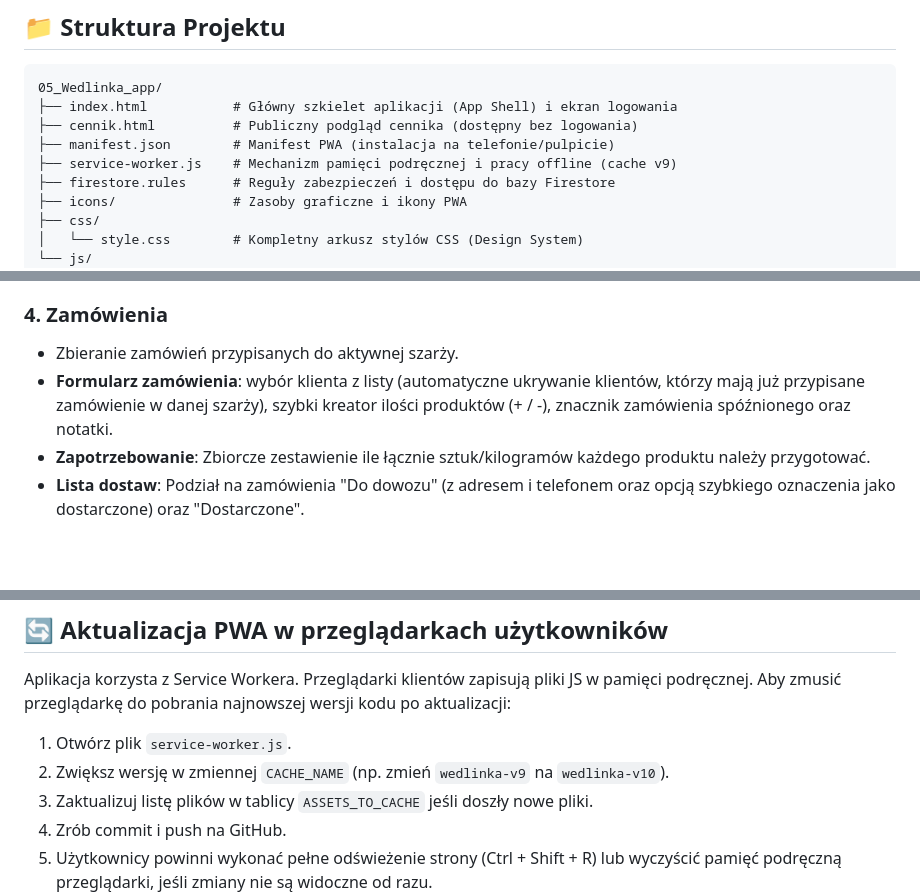
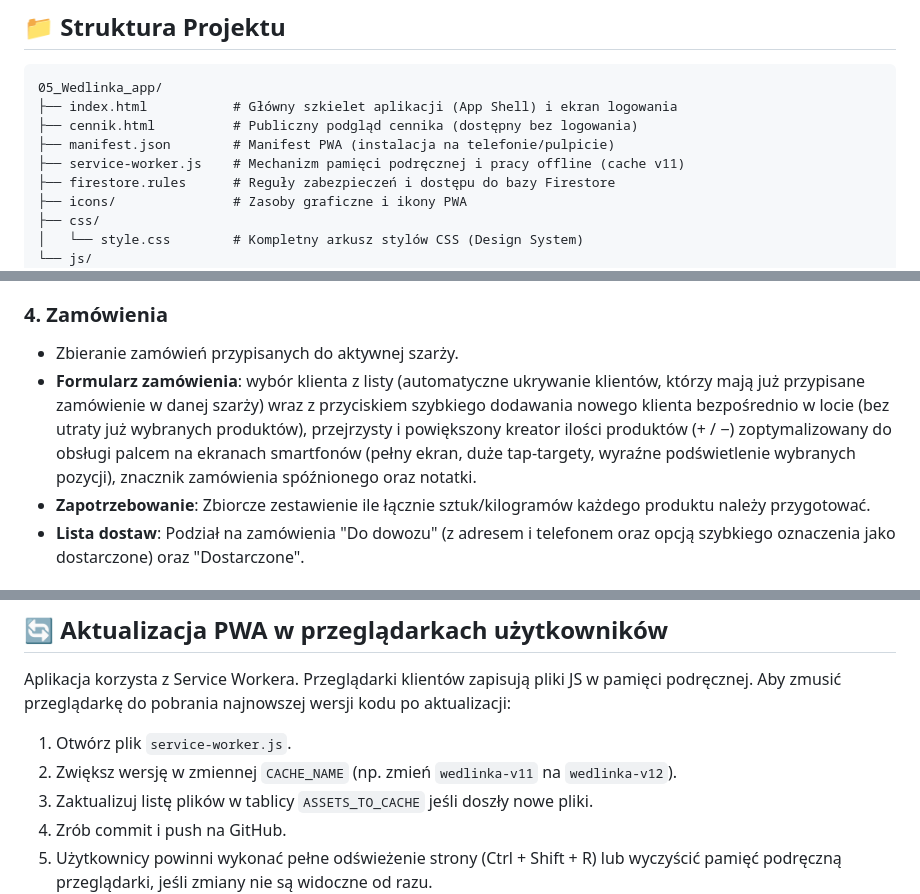
Before and after one commit to tomaszdrozdaeit/wedlinka, a Markdown page: README.md, 3 parts joined by grey strips. GitHub-like rendering; blank space fills up the shorter version.

Commit message:
Aktualizacja README: opis ulatwien mobilnych i szybkiego dodawania klienta

```diff
--- a/README.md
+++ b/README.md
@@ -22,7 +22,7 @@ Aplikacja została zaprojektowana jako jednostronicowa aplikacja (SPA) działaj
 ├── index.html           # Główny szkielet aplikacji (App Shell) i ekran logowania
 ├── cennik.html          # Publiczny podgląd cennika (dostępny bez logowania)
 ├── manifest.json        # Manifest PWA (instalacja na telefonie/pulpicie)
-├── service-worker.js    # Mechanizm pamięci podręcznej i pracy offline (cache v9)
+├── service-worker.js    # Mechanizm pamięci podręcznej i pracy offline (cache v11)
 ├── firestore.rules      # Reguły zabezpieczeń i dostępu do bazy Firestore
 ├── icons/               # Zasoby graficzne i ikony PWA
 ├── css/
@@ -84,7 +84,7 @@ graph LR
 
 ### 4. Zamówienia
 - Zbieranie zamówień przypisanych do aktywnej szarży.
-- **Formularz zamówienia**: wybór klienta z listy (automatyczne ukrywanie klientów, którzy mają już przypisane zamówienie w danej szarży), szybki kreator ilości produktów (+ / -), znacznik zamówienia spóźnionego oraz notatki.
+- **Formularz zamówienia**: wybór klienta z listy (automatyczne ukrywanie klientów, którzy mają już przypisane zamówienie w danej szarży) wraz z przyciskiem szybkiego dodawania nowego klienta bezpośrednio w locie (bez utraty już wybranych produktów), przejrzysty i powiększony kreator ilości produktów (+ / −) zoptymalizowany do obsługi palcem na ekranach smartfonów (pełny ekran, duże tap-targety, wyraźne podświetlenie wybranych pozycji), znacznik zamówienia spóźnionego oraz notatki.
 - **Zapotrzebowanie**: Zbiorcze zestawienie ile łącznie sztuk/kilogramów każdego produktu należy przygotować.
 - **Lista dostaw**: Podział na zamówienia "Do dowozu" (z adresem i telefonem oraz opcją szybkiego oznaczenia jako dostarczone) oraz "Dostarczone".
 
@@ -249,7 +249,7 @@ Aby logowanie Google działało na nowej domenie hostingowej, musisz dodać ją
 
 Aplikacja korzysta z Service Workera. Przeglądarki klientów zapisują pliki JS w pamięci podręcznej. Aby zmusić przeglądarkę do pobrania najnowszej wersji kodu po aktualizacji:
 1. Otwórz plik `service-worker.js`.
-2. Zwiększ wersję w zmiennej `CACHE_NAME` (np. zmień `wedlinka-v9` na `wedlinka-v10`).
+2. Zwiększ wersję w zmiennej `CACHE_NAME` (np. zmień `wedlinka-v11` na `wedlinka-v12`).
 3. Zaktualizuj listę plików w tablicy `ASSETS_TO_CACHE` jeśli doszły nowe pliki.
 4. Zrób commit i push na GitHub.
 5. Użytkownicy powinni wykonać pełne odświeżenie strony (Ctrl + Shift + R) lub wyczyścić pamięć podręczną przeglądarki, jeśli zmiany nie są widoczne od razu.
```
